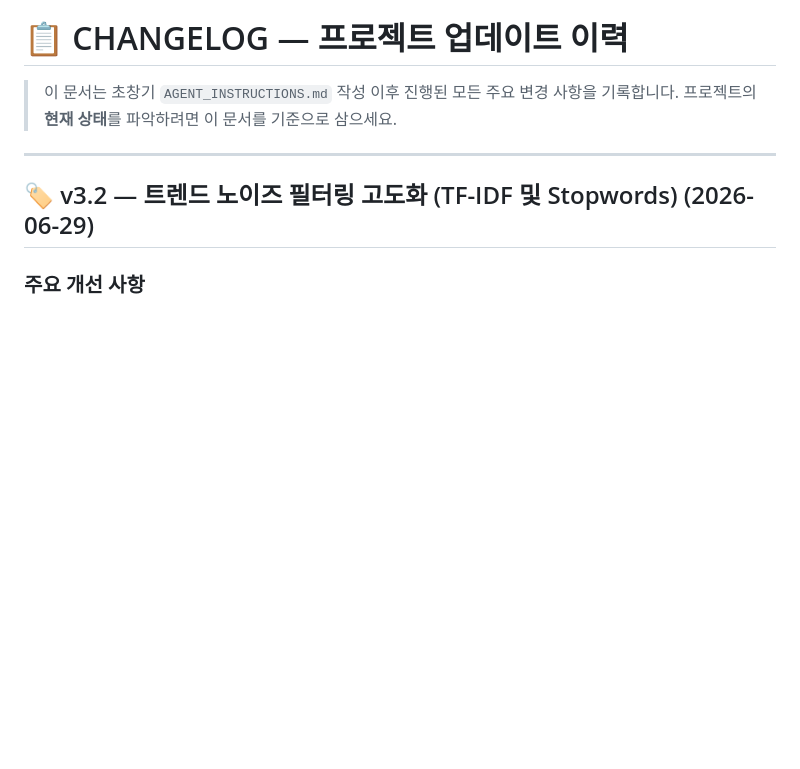
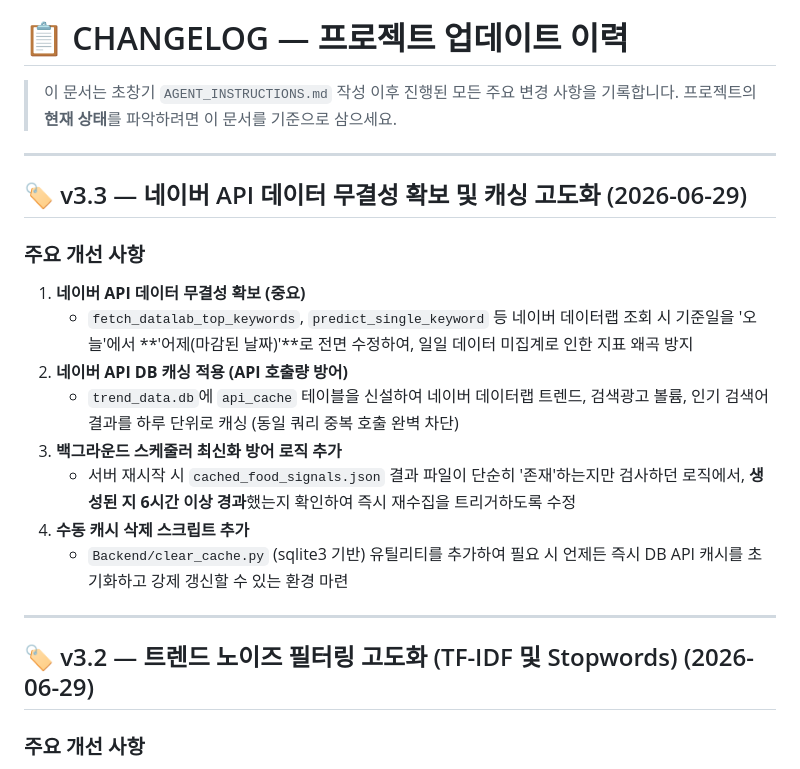
Before and after one commit to Lyrical-bot/Trend, a Markdown page: CHANGELOG.md, the part around the change. Drawn GitHub-style; blank space fills up the shorter version.

Commit message:
docs: CHANGELOG 업데이트 (v3.3)

```diff
--- a/CHANGELOG.md
+++ b/CHANGELOG.md
@@ -2,6 +2,20 @@
 
 > 이 문서는 초창기 `AGENT_INSTRUCTIONS.md` 작성 이후 진행된 모든 주요 변경 사항을 기록합니다.
 > 프로젝트의 **현재 상태**를 파악하려면 이 문서를 기준으로 삼으세요.
+
+---
+
+## 🏷️ v3.3 — 네이버 API 데이터 무결성 확보 및 캐싱 고도화 (2026-06-29)
+
+### 주요 개선 사항
+1. **네이버 API 데이터 무결성 확보 (중요)**
+   - `fetch_datalab_top_keywords`, `predict_single_keyword` 등 네이버 데이터랩 조회 시 기준일을 '오늘'에서 **'어제(마감된 날짜)'**로 전면 수정하여, 일일 데이터 미집계로 인한 지표 왜곡 방지
+2. **네이버 API DB 캐싱 적용 (API 호출량 방어)**
+   - `trend_data.db`에 `api_cache` 테이블을 신설하여 네이버 데이터랩 트렌드, 검색광고 볼륨, 인기 검색어 결과를 하루 단위로 캐싱 (동일 쿼리 중복 호출 완벽 차단)
+3. **백그라운드 스케줄러 최신화 방어 로직 추가**
+   - 서버 재시작 시 `cached_food_signals.json` 결과 파일이 단순히 '존재'하는지만 검사하던 로직에서, **생성된 지 6시간 이상 경과**했는지 확인하여 즉시 재수집을 트리거하도록 수정
+4. **수동 캐시 삭제 스크립트 추가**
+   - `Backend/clear_cache.py` (sqlite3 기반) 유틸리티를 추가하여 필요 시 언제든 즉시 DB API 캐시를 초기화하고 강제 갱신할 수 있는 환경 마련
 
 ---
 
```
